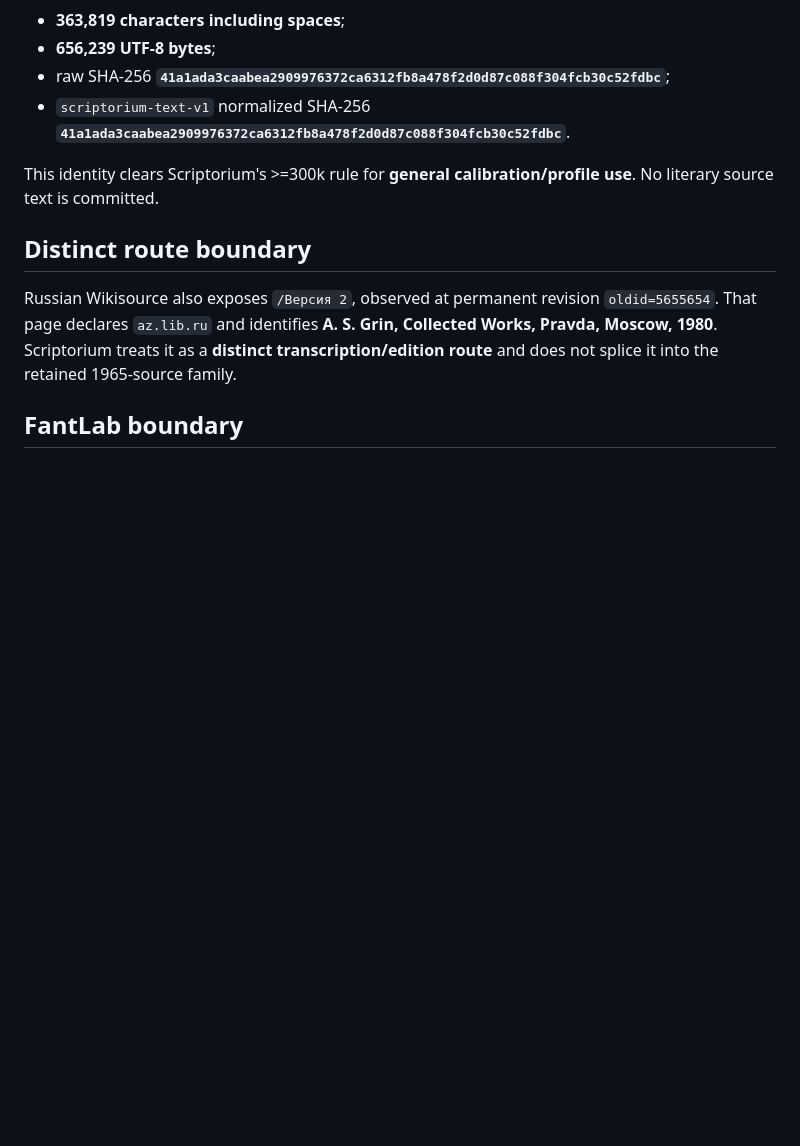
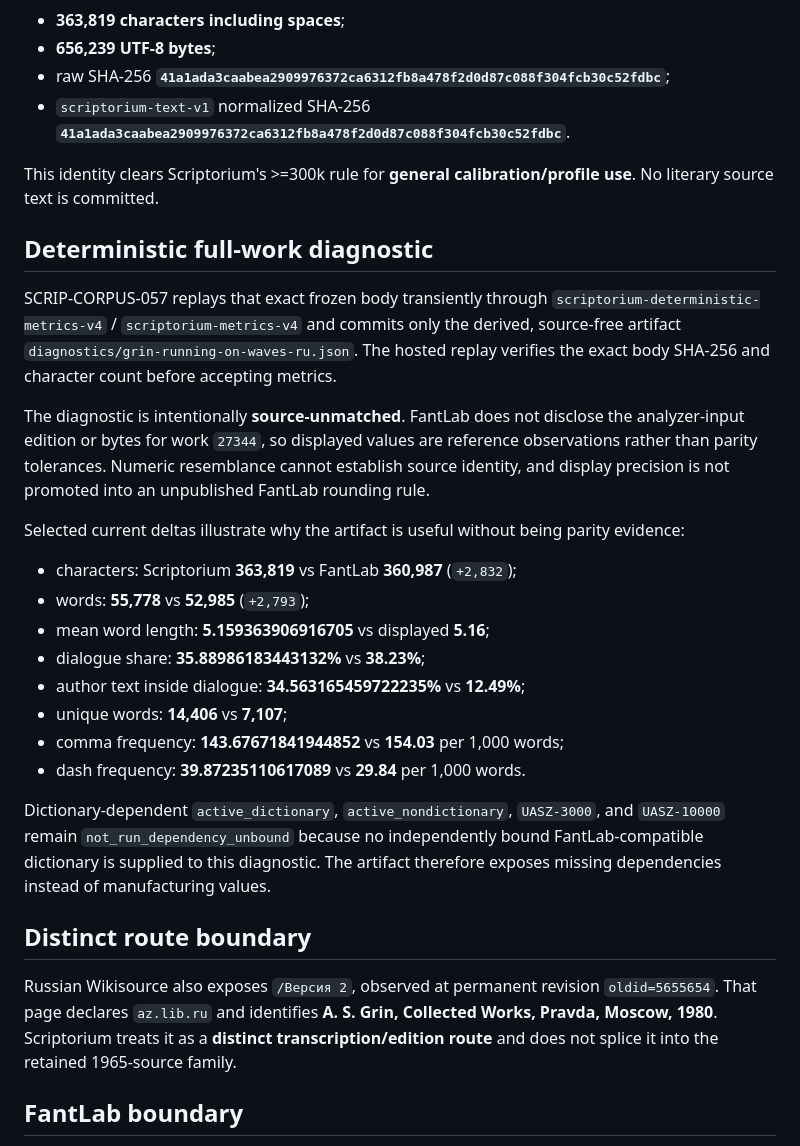
Before and after one commit to drevendev/Scriptorium, a Markdown page: corpus/candidates/grin-running-on-waves-ru.md, the part around one of its changes. Drawn GitHub-style; blank space fills up the shorter version.

Commit message:
SCRIP-CORPUS-057: expose Running on Waves diagnostics

```diff
--- a/corpus/candidates/grin-running-on-waves-ru.md
+++ b/corpus/candidates/grin-running-on-waves-ru.md
@@ -23,6 +23,25 @@ The resulting source-free composite identity is:
 
 This identity clears Scriptorium's >=300k rule for **general calibration/profile use**. No literary source text is committed.
 
+## Deterministic full-work diagnostic
+
+SCRIP-CORPUS-057 replays that exact frozen body transiently through `scriptorium-deterministic-metrics-v4` / `scriptorium-metrics-v4` and commits only the derived, source-free artifact `diagnostics/grin-running-on-waves-ru.json`. The hosted replay verifies the exact body SHA-256 and character count before accepting metrics.
+
+The diagnostic is intentionally **source-unmatched**. FantLab does not disclose the analyzer-input edition or bytes for work `27344`, so displayed values are reference observations rather than parity tolerances. Numeric resemblance cannot establish source identity, and display precision is not promoted into an unpublished FantLab rounding rule.
+
+Selected current deltas illustrate why the artifact is useful without being parity evidence:
+
+- characters: Scriptorium **363,819** vs FantLab **360,987** (`+2,832`);
+- words: **55,778** vs **52,985** (`+2,793`);
+- mean word length: **5.159363906916705** vs displayed **5.16**;
+- dialogue share: **35.88986183443132%** vs **38.23%**;
+- author text inside dialogue: **34.563165459722235%** vs **12.49%**;
+- unique words: **14,406** vs **7,107**;
+- comma frequency: **143.67671841944852** vs **154.03** per 1,000 words;
+- dash frequency: **39.87235110617089** vs **29.84** per 1,000 words.
+
+Dictionary-dependent `active_dictionary`, `active_nondictionary`, `UASZ-3000`, and `UASZ-10000` remain `not_run_dependency_unbound` because no independently bound FantLab-compatible dictionary is supplied to this diagnostic. The artifact therefore exposes missing dependencies instead of manufacturing values.
+
 ## Distinct route boundary
 
 Russian Wikisource also exposes `/Версия 2`, observed at permanent revision `oldid=5655654`. That page declares `az.lib.ru` and identifies **A. S. Grin, Collected Works, Pravda, Moscow, 1980**. Scriptorium treats it as a **distinct transcription/edition route** and does not splice it into the retained 1965-source family.
```
Also changed, not shown: other parts of corpus/candidates/grin-running-on-waves-ru.md (+5 -3 lines).
